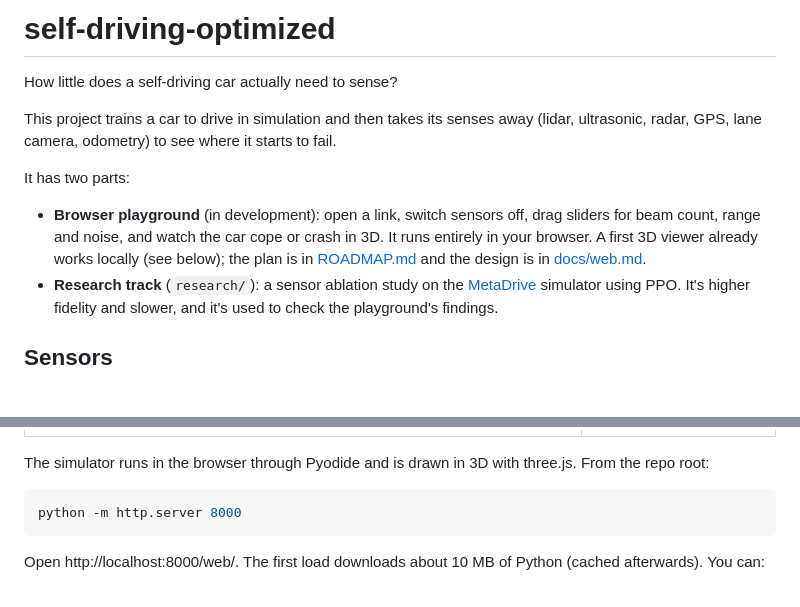
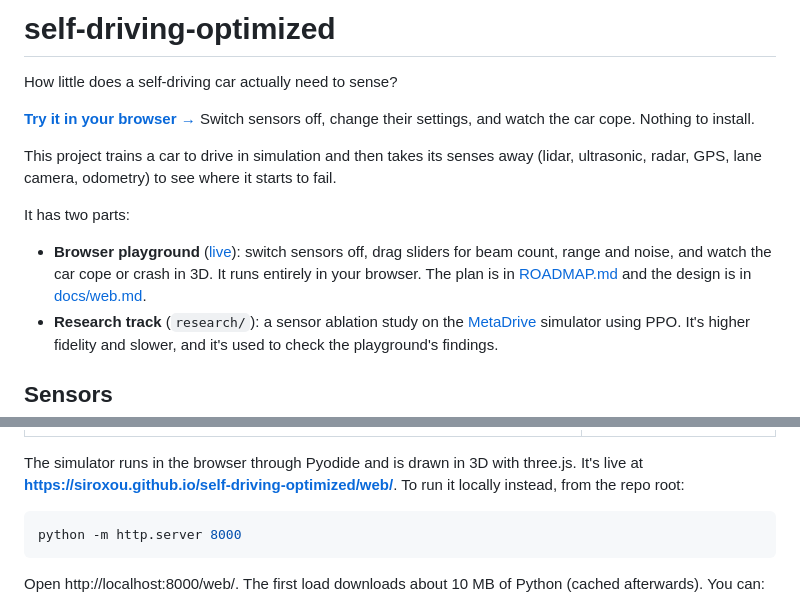
Before and after one commit to siroxou/self-driving-optimized, a Markdown page: README.md, 2 parts joined by grey strips. Drawn GitHub-style; blank space fills up the shorter version.

Commit message:
Link the live viewer from the docs

````diff
--- a/README.md
+++ b/README.md
@@ -1,12 +1,14 @@
 # self-driving-optimized
 
 How little does a self-driving car actually need to sense?
+
+**[Try it in your browser →](https://siroxou.github.io/self-driving-optimized/web/)** Switch sensors off, change their settings, and watch the car cope. Nothing to install.
 
 This project trains a car to drive in simulation and then takes its senses away (lidar, ultrasonic, radar, GPS, lane camera, odometry) to see where it starts to fail.
 
 It has two parts:
 
-- **Browser playground** (in development): open a link, switch sensors off, drag sliders for beam count, range and noise, and watch the car cope or crash in 3D. It runs entirely in your browser. A first 3D viewer already works locally (see below); the plan is in [ROADMAP.md](ROADMAP.md) and the design is in [docs/web.md](docs/web.md).
+- **Browser playground** ([live](https://siroxou.github.io/self-driving-optimized/web/)): switch sensors off, drag sliders for beam count, range and noise, and watch the car cope or crash in 3D. It runs entirely in your browser. The plan is in [ROADMAP.md](ROADMAP.md) and the design is in [docs/web.md](docs/web.md).
 - **Research track** (`research/`): a sensor ablation study on the [MetaDrive](https://github.com/metadriverse/metadrive) simulator using PPO. It's higher fidelity and slower, and it's used to check the playground's findings.
 
 ## Sensors
@@ -33,7 +35,7 @@ How each one is modelled, and what it gets wrong compared with real hardware, is
 |---|---|
 | ![Top-down view: the green ghost car shows where GPS thinks the car is, several metres off the road](docs/images/viewer-topdown-gps.png) | ![Phone layout with the control drawer open](docs/images/viewer-phone-controls.png) |
 
-The simulator runs in the browser through Pyodide and is drawn in 3D with three.js. From the repo root:
+The simulator runs in the browser through Pyodide and is drawn in 3D with three.js. It's live at **https://siroxou.github.io/self-driving-optimized/web/**. To run it locally instead, from the repo root:
 
 ```bash
 python -m http.server 8000
````
Also changed, not shown: ROADMAP.md (+2 -2 lines), docs/web.md (+4 -2 lines).
